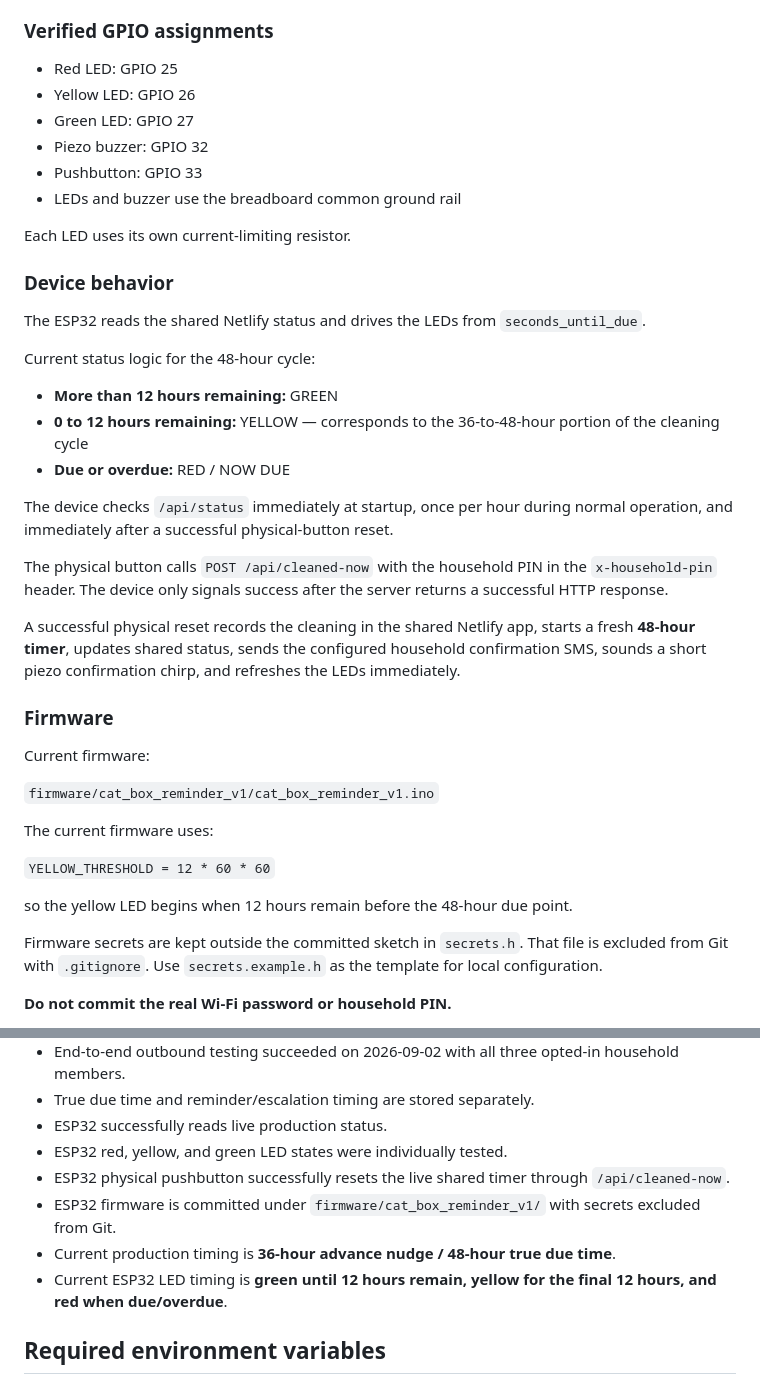
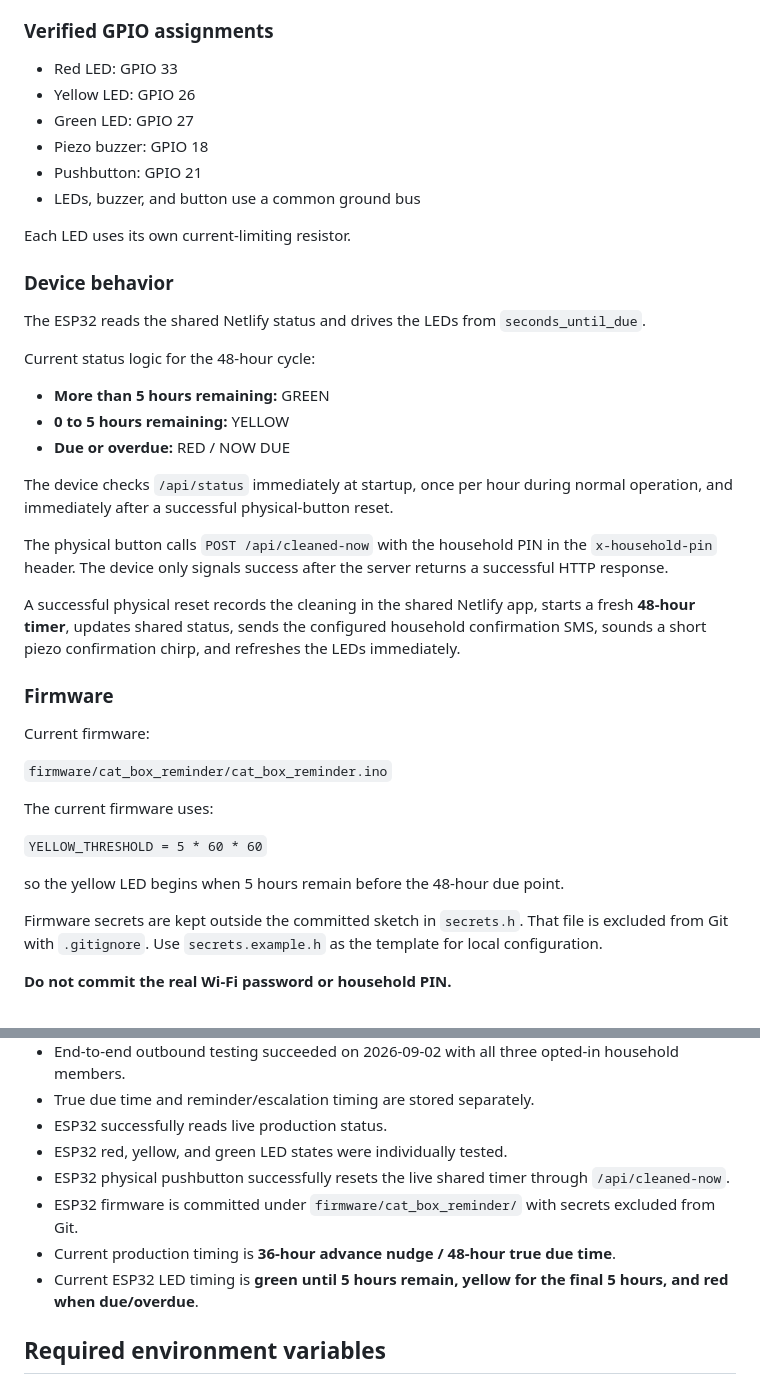
Before and after one commit to moejurray/cat-box-reminder, a Markdown page: README.md, 2 parts joined by grey strips. Drawn GitHub-style.

Commit message:
Update README for current ESP32 hardware

```diff
--- a/README.md
+++ b/README.md
@@ -87,12 +87,12 @@ The physical device is built around a **30-pin ESP32 DEVKITV1** board with a CP2
 
 ### Verified GPIO assignments
 
-- Red LED: GPIO 25
+- Red LED: GPIO 33
 - Yellow LED: GPIO 26
 - Green LED: GPIO 27
-- Piezo buzzer: GPIO 32
-- Pushbutton: GPIO 33
-- LEDs and buzzer use the breadboard common ground rail
+- Piezo buzzer: GPIO 18
+- Pushbutton: GPIO 21
+- LEDs, buzzer, and button use a common ground bus
 
 Each LED uses its own current-limiting resistor.
 
@@ -102,8 +102,8 @@ The ESP32 reads the shared Netlify status and drives the LEDs from `seconds_unti
 
 Current status logic for the 48-hour cycle:
 
-- **More than 12 hours remaining:** GREEN
-- **0 to 12 hours remaining:** YELLOW — corresponds to the 36-to-48-hour portion of the cleaning cycle
+- **More than 5 hours remaining:** GREEN
+- **0 to 5 hours remaining:** YELLOW
 - **Due or overdue:** RED / NOW DUE
 
 The device checks `/api/status` immediately at startup, once per hour during normal operation, and immediately after a successful physical-button reset.
@@ -116,13 +116,13 @@ A successful physical reset records the cleaning in the shared Netlify app, star
 
 Current firmware:
 
-`firmware/cat_box_reminder_v1/cat_box_reminder_v1.ino`
+`firmware/cat_box_reminder/cat_box_reminder.ino`
 
 The current firmware uses:
 
-`YELLOW_THRESHOLD = 12 * 60 * 60`
+`YELLOW_THRESHOLD = 5 * 60 * 60`
 
-so the yellow LED begins when 12 hours remain before the 48-hour due point.
+so the yellow LED begins when 5 hours remain before the 48-hour due point.
 
 Firmware secrets are kept outside the committed sketch in `secrets.h`. That file is excluded from Git with `.gitignore`. Use `secrets.example.h` as the template for local configuration.
 
@@ -160,9 +160,9 @@ The following words reset the shared timer when sent by an active opted-in house
 - ESP32 successfully reads live production status.
 - ESP32 red, yellow, and green LED states were individually tested.
 - ESP32 physical pushbutton successfully resets the live shared timer through `/api/cleaned-now`.
-- ESP32 firmware is committed under `firmware/cat_box_reminder_v1/` with secrets excluded from Git.
+- ESP32 firmware is committed under `firmware/cat_box_reminder/` with secrets excluded from Git.
 - Current production timing is **36-hour advance nudge / 48-hour true due time**.
-- Current ESP32 LED timing is **green until 12 hours remain, yellow for the final 12 hours, and red when due/overdue**.
+- Current ESP32 LED timing is **green until 5 hours remain, yellow for the final 5 hours, and red when due/overdue**.
 
 ## Required environment variables
 
```
